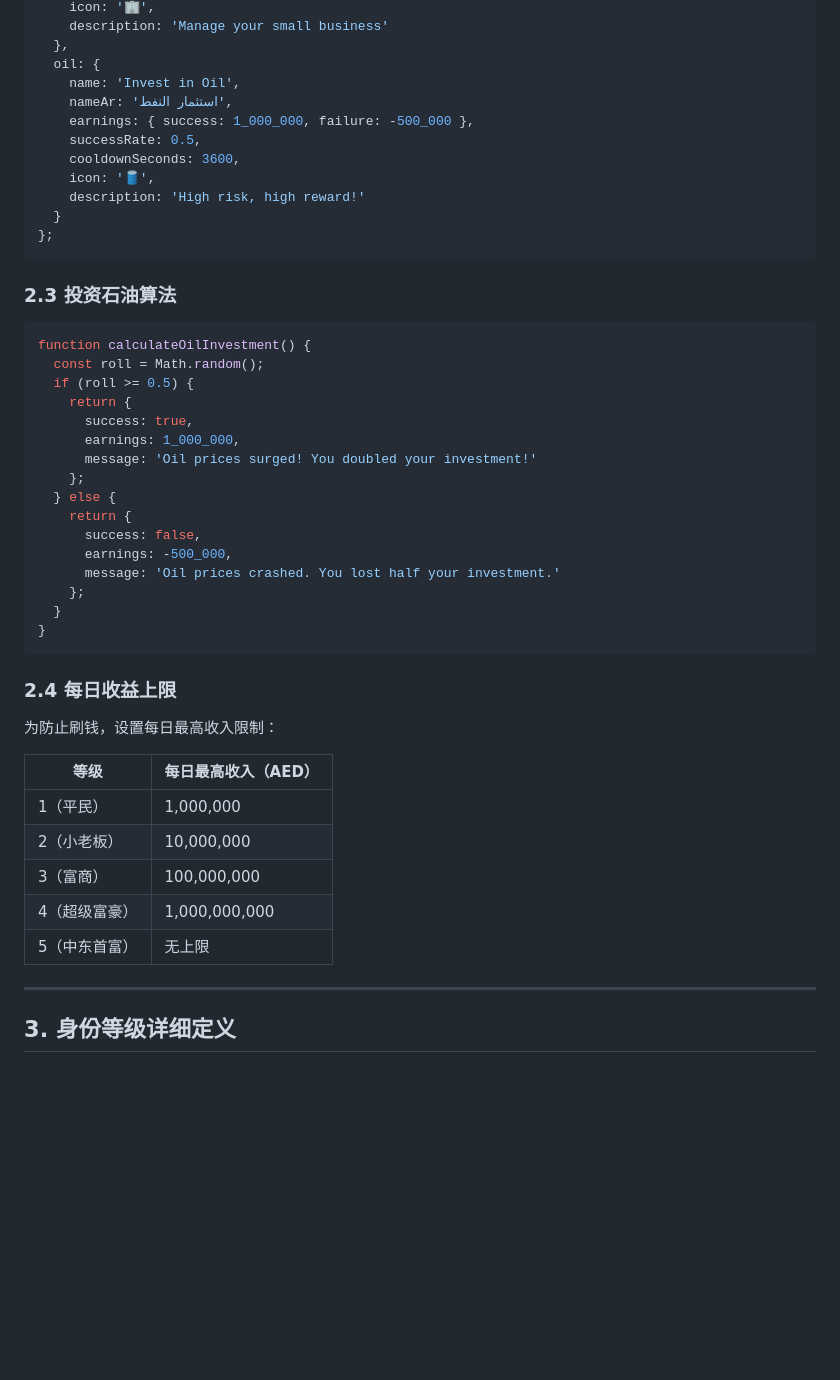
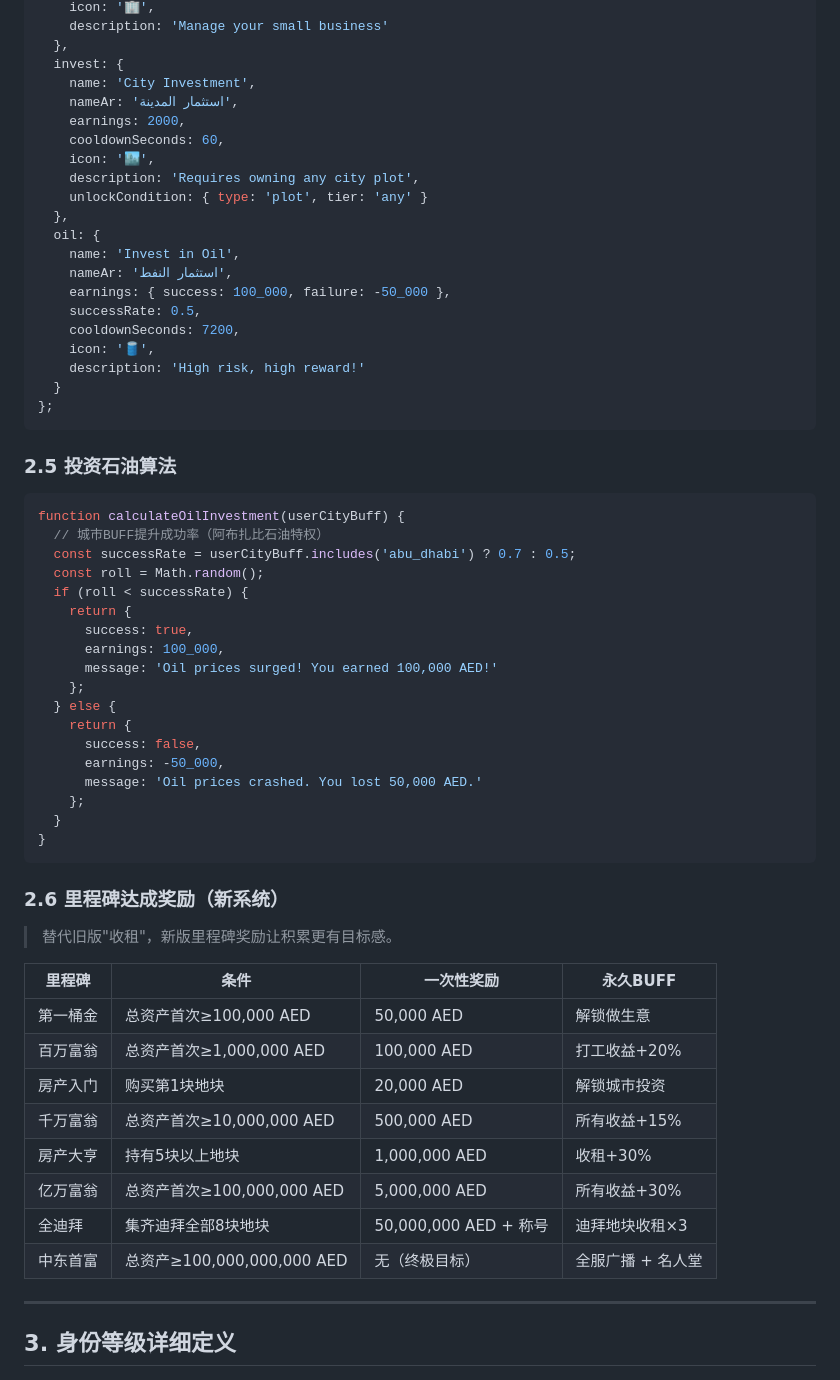
Before and after one commit to Cyril0404/arab-tycoon-simulator, a Markdown page: GAME_DATA.md, the part around one of its changes. GitHub-like rendering; blank space fills up the shorter version.

````diff
--- a/GAME_DATA.md
+++ b/GAME_DATA.md
@@ -93,50 +129,64 @@ const EARN_ACTIONS = {
     icon: '🏢',
     description: 'Manage your small business'
+  },
+  invest: {
+    name: 'City Investment',
+    nameAr: 'استثمار المدينة',
+    earnings: 2000,
+    cooldownSeconds: 60,
+    icon: '🏙️',
+    description: 'Requires owning any city plot',
+    unlockCondition: { type: 'plot', tier: 'any' }
   },
   oil: {
     name: 'Invest in Oil',
     nameAr: 'استثمار النفط',
-    earnings: { success: 1_000_000, failure: -500_000 },
+    earnings: { success: 100_000, failure: -50_000 },
     successRate: 0.5,
-    cooldownSeconds: 3600,
+    cooldownSeconds: 7200,
     icon: '🛢️',
     description: 'High risk, high reward!'
   }
 };
 ```
 
-### 2.3 投资石油算法
+### 2.5 投资石油算法
 
 ```javascript
-function calculateOilInvestment() {
+function calculateOilInvestment(userCityBuff) {
+  // 城市BUFF提升成功率（阿布扎比石油特权）
+  const successRate = userCityBuff.includes('abu_dhabi') ? 0.7 : 0.5;
   const roll = Math.random();
-  if (roll >= 0.5) {
+  if (roll < successRate) {
     return {
       success: true,
-      earnings: 1_000_000,
-      message: 'Oil prices surged! You doubled your investment!'
+      earnings: 100_000,
+      message: 'Oil prices surged! You earned 100,000 AED!'
     };
   } else {
     return {
       success: false,
-      earnings: -500_000,
-      message: 'Oil prices crashed. You lost half your investment.'
+      earnings: -50_000,
+      message: 'Oil prices crashed. You lost 50,000 AED.'
     };
   }
 }
 ```
 
-### 2.4 每日收益上限
+### 2.6 里程碑达成奖励（新系统）
 
-为防止刷钱，设置每日最高收入限制：
+> 替代旧版"收租"，新版里程碑奖励让积累更有目标感。
 
-| 等级 | 每日最高收入（AED） |
-|------|---------------------|
-| 1（平民） | 1,000,000 |
-| 2（小老板） | 10,000,000 |
-| 3（富商） | 100,000,000 |
-| 4（超级富豪） | 1,000,000,000 |
-| 5（中东首富） | 无上限 |
+| 里程碑 | 条件 | 一次性奖励 | 永久BUFF |
+|--------|------|----------|---------|
+| 第一桶金 | 总资产首次≥100,000 AED | 50,000 AED | 解锁做生意 |
+| 百万富翁 | 总资产首次≥1,000,000 AED | 100,000 AED | 打工收益+20% |
+| 房产入门 | 购买第1块地块 | 20,000 AED | 解锁城市投资 |
+| 千万富翁 | 总资产首次≥10,000,000 AED | 500,000 AED | 所有收益+15% |
+| 房产大亨 | 持有5块以上地块 | 1,000,000 AED | 收租+30% |
+| 亿万富翁 | 总资产首次≥100,000,000 AED | 5,000,000 AED | 所有收益+30% |
+| 全迪拜 | 集齐迪拜全部8块地块 | 50,000,000 AED + 称号 | 迪拜地块收租×3 |
+| 中东首富 | 总资产≥100,000,000,000 AED | 无（终极目标）| 全服广播 + 名人堂 |
 
 ---
 
````
Also changed, not shown: other parts of GAME_DATA.md (+59 -22 lines), MAP_DESIGN.md (+10 -8 lines).
